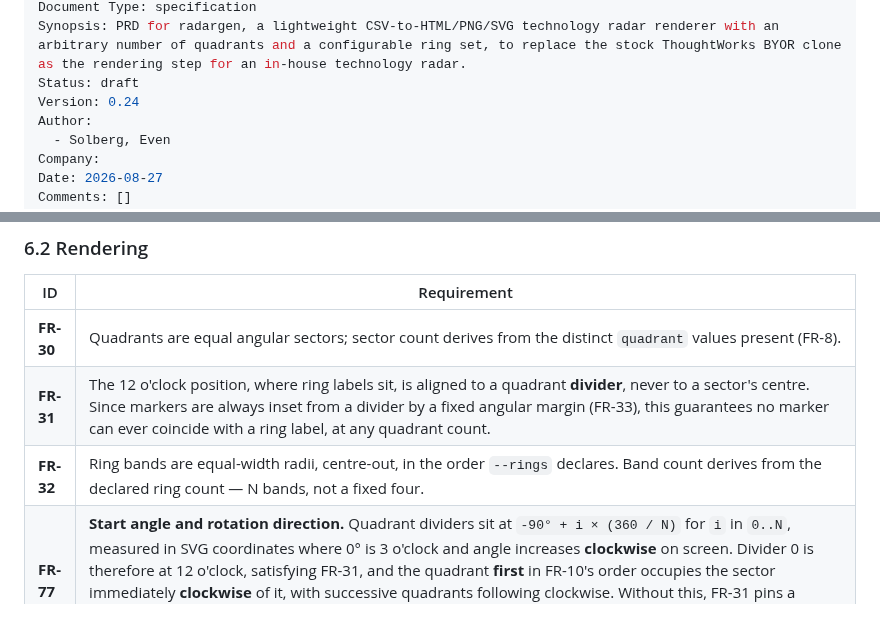
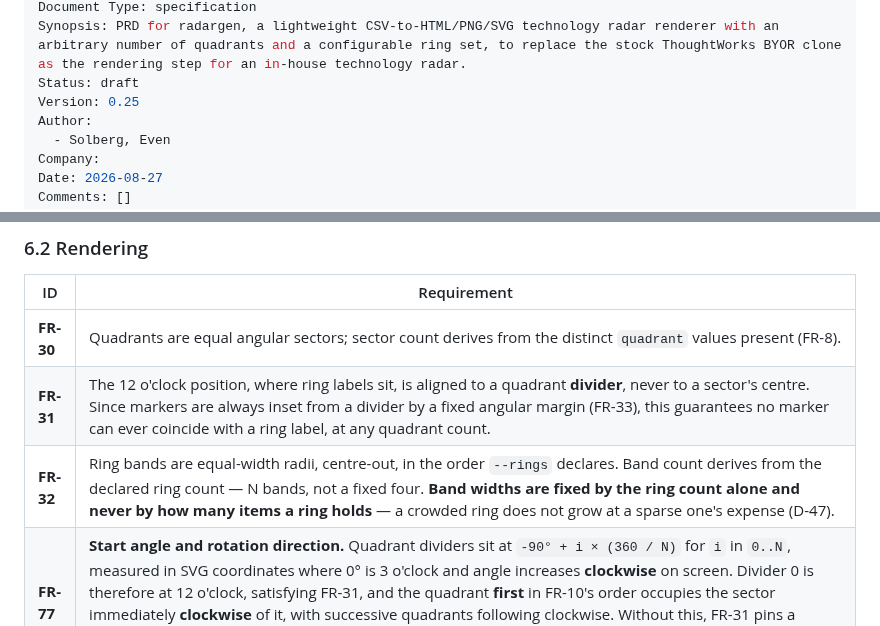
Before and after one commit to evensolberg/radargen, a Markdown page: docs/product/PRD.md, 2 parts joined by grey strips. GitHub-like rendering.

Commit message:
docs(prd): record why ring bands are never content-sized (v0.25)
D-47. The idea — let a crowded ring take radial width from a sparse one
— is intuitive enough to resurface, so it is written down rather than
left to be re-argued.

It does not work, which is the reason worth keeping. Marker capacity in
a band comes from the arc length at FR-33's two radial tracks, so from
their radii, and a band can only widen by pushing its inner edge
inward, where arc is scarcer. The effects nearly cancel: capacity
tracks 2*inner + 1.06w, which for a ring widened from 65px to 131px is
198.9 either way.

Measured at eight quadrants, an adopt-heavy quadrant given a 131px
Adopt band held four markers — the same four the 65px band held,
against the twelve it needed. Capacity is angular, not radial: the same
band holds about seventeen at three quadrants and seven at eight. The
remedy for an overfull ring is fewer quadrants or fewer items.

Equal-area bands were measured as a data-independent alternative and
are worse overall — [2,7,7,8] against [2,4,9,13] — trading the outer
rings for the inner one.

The second objection stands alone regardless: content-sized bands are
data-dependent, so boundaries move between editions and a stationary
item renders at a different radius. That is what D-7 refused for
quadrant ordering, on an artefact §1 and UC-1 call dated, immutable and
side-by-side comparable.

FR-32 now states the rule and points at the decision.

The numbers were re-verified before writing: an earlier pass gave every
marker FR-40's status ring plus an invented gap, inflating the required
separation from 20px to 28px. Corrected against mockup.html (rg-cbx).

Co-Authored-By: Claude Opus 5 (1M context) <noreply@anthropic.com>
Claude-Session: https://claude.ai/code/session_01BNxrvQwVXCcZmPJPuPqZgL

```diff
--- a/docs/product/PRD.md
+++ b/docs/product/PRD.md
@@ -7,7 +7,7 @@ tags:
 Document Type: specification
 Synopsis: PRD for radargen, a lightweight CSV-to-HTML/PNG/SVG technology radar renderer with an arbitrary number of quadrants and a configurable ring set, to replace the stock ThoughtWorks BYOR clone as the rendering step for an in-house technology radar.
 Status: draft
-Version: 0.24
+Version: 0.25
 Author:
   - Solberg, Even
 Company:
@@ -175,7 +175,7 @@ The last row (`ring = Rejected`) exercises FR-17/FR-18: not a declared ring, so
 | --- | --- |
 | **FR-30** | Quadrants are equal angular sectors; sector count derives from the distinct `quadrant` values present (FR-8). |
 | **FR-31** | The 12 o'clock position, where ring labels sit, is aligned to a quadrant **divider**, never to a sector's centre. Since markers are always inset from a divider by a fixed angular margin (FR-33), this guarantees no marker can ever coincide with a ring label, at any quadrant count. |
-| **FR-32** | Ring bands are equal-width radii, centre-out, in the order `--rings` declares. Band count derives from the declared ring count — N bands, not a fixed four. |
+| **FR-32** | Ring bands are equal-width radii, centre-out, in the order `--rings` declares. Band count derives from the declared ring count — N bands, not a fixed four. **Band widths are fixed by the ring count alone and never by how many items a ring holds** — a crowded ring does not grow at a sparse one's expense (D-47). |
 | **FR-77** | **Start angle and rotation direction.** Quadrant dividers sit at `-90° + i × (360 / N)` for `i` in `0..N`, measured in SVG coordinates where 0° is 3 o'clock and angle increases **clockwise** on screen. Divider 0 is therefore at 12 o'clock, satisfying FR-31, and the quadrant **first** in FR-10's order occupies the sector immediately **clockwise** of it, with successive quadrants following clockwise. Without this, FR-31 pins a divider without saying which quadrant follows it or which way the order runs — six valid layouts at N=3, all satisfying every other requirement (D-36). |
 | **FR-33** | Within a quadrant+ring band holding `n` items, item `j` (0-based, in the FR-34 order that numbers them) is placed at angle `quadStart + sector × (0.08 + ((j + 1) / (n + 1)) × 0.84)`, where `quadStart` is the band's opening divider per FR-77 and `sector` is `360 / N`. The **8% inset at each end** is a proportion of the sector, not a fixed angle, so it scales with quadrant count; at N=1 the single divider is both edges and the inset applies to each side of the full 360° span, leaving a visible gap at 12 o'clock. Radial position is `inner + (outer - inner) × (0.38 if j is even else 0.68)` — **alternating by index parity, never by a PRNG**, which would break NFR-4. Legibility degrades as items per band grows; this is not an error condition and there is no cap (D-36). |
 | **FR-34** | Items are numbered sequentially, ordered by **quadrant** (FR-10), then **ring in the order the legend presents it** — the reverse of the declared centre-to-edge list, per FR-35 — then **`name` case-insensitively, locale-independently**, then `name` **ordinally** — the FR-9 tiebreak, so two names differing only in case do not fall through to row order the way D-29 stopped them doing for labels — then CSV row order as a last resort. Numbering follows presentation order so that a quadrant's numbers **ascend as the reader scans down its legend group**; numbering by the declared order instead makes them descend (D-33). The tiebreak chain is fully specified because output determinism (NFR-4) depends on it. |
```
Also changed, not shown: other parts of docs/product/PRD.md (+2 -0 lines).
